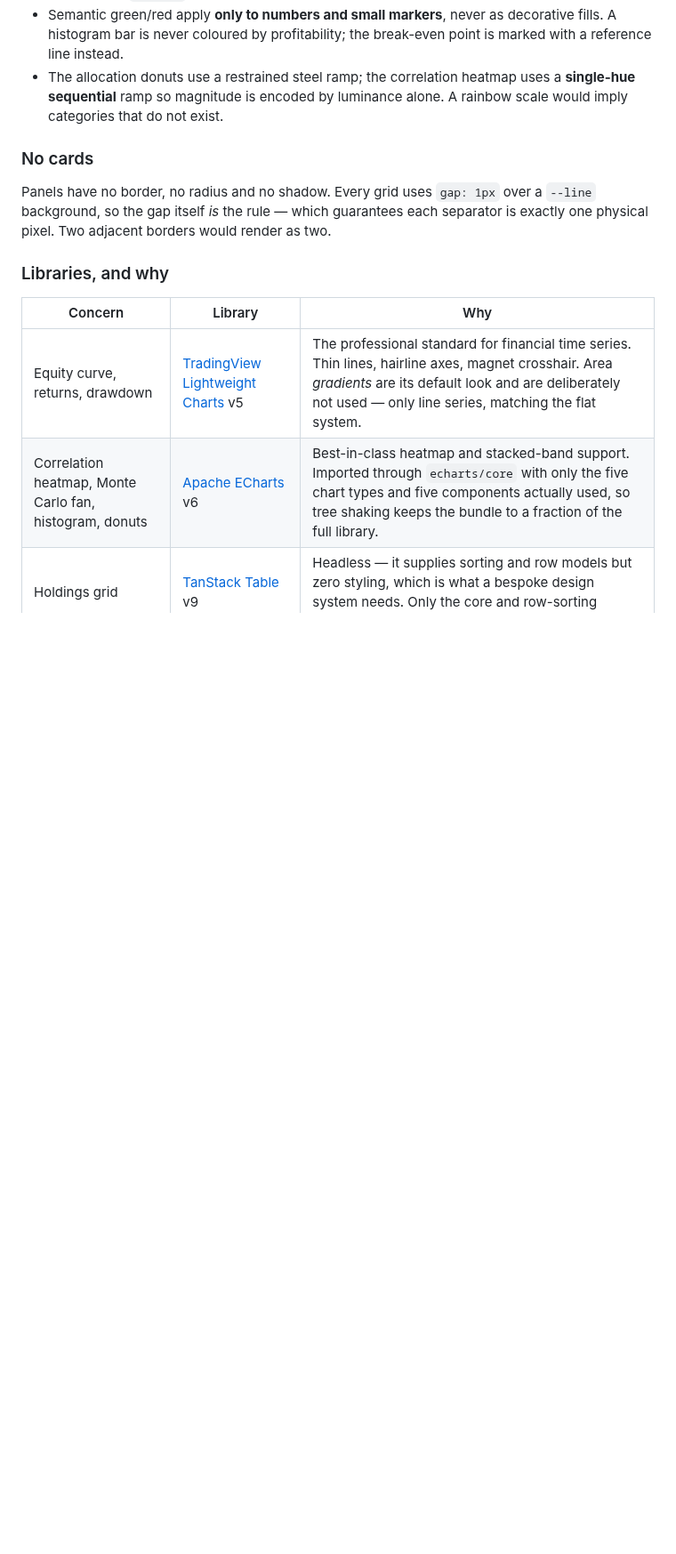
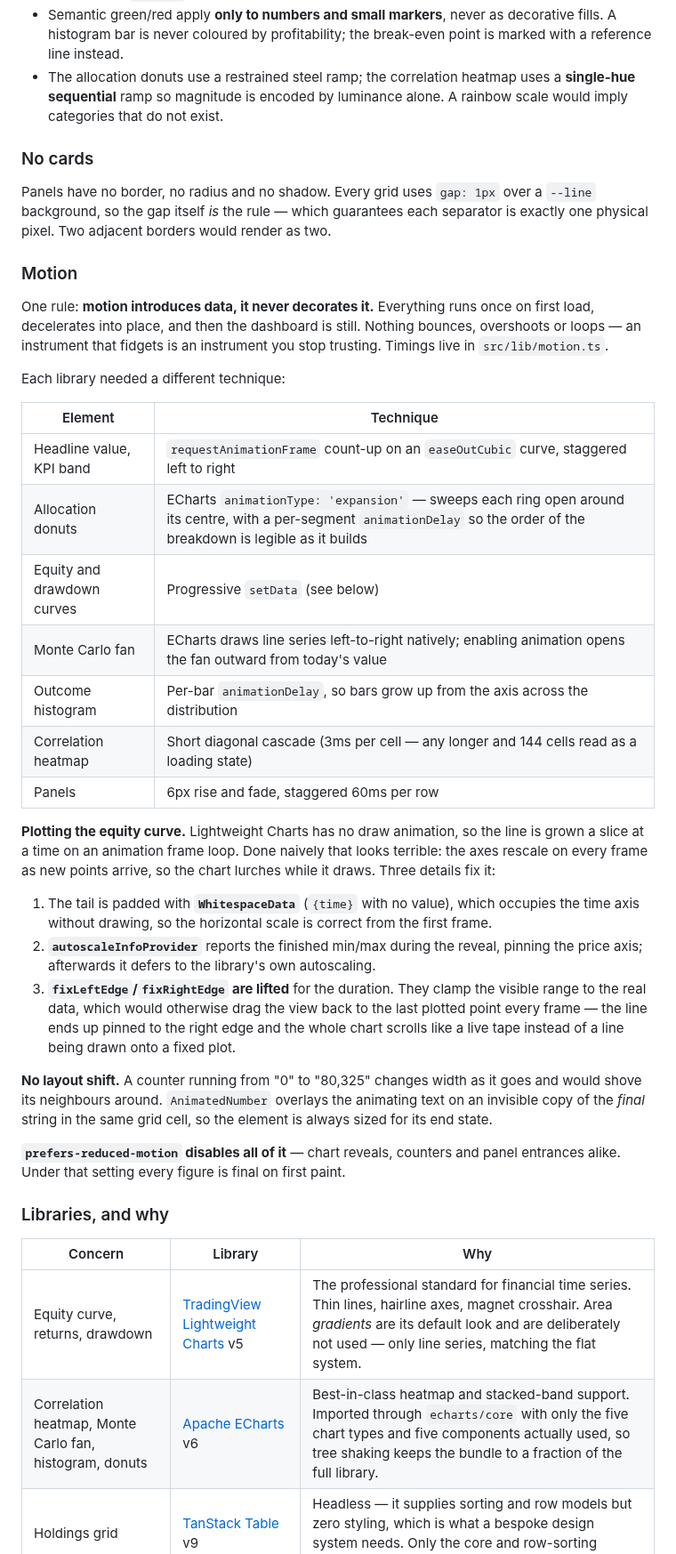
Before and after one commit to S1CKYYY/portfolio-dashboard, a Markdown page: README.md, the part around the change. Shown at 89% size. Rendered like a GitHub page; blank space fills up the shorter version.

```diff
--- a/README.md
+++ b/README.md
@@ -265,6 +265,49 @@ a `--line` background, so the gap itself *is* the rule — which guarantees each
 separator is exactly one physical pixel. Two adjacent borders would render as
 two.
 
+### Motion
+
+One rule: **motion introduces data, it never decorates it.** Everything runs
+once on first load, decelerates into place, and then the dashboard is still.
+Nothing bounces, overshoots or loops — an instrument that fidgets is an
+instrument you stop trusting. Timings live in `src/lib/motion.ts`.
+
+Each library needed a different technique:
+
+| Element | Technique |
+|---|---|
+| Headline value, KPI band | `requestAnimationFrame` count-up on an `easeOutCubic` curve, staggered left to right |
+| Allocation donuts | ECharts `animationType: 'expansion'` — sweeps each ring open around its centre, with a per-segment `animationDelay` so the order of the breakdown is legible as it builds |
+| Equity and drawdown curves | Progressive `setData` (see below) |
+| Monte Carlo fan | ECharts draws line series left-to-right natively; enabling animation opens the fan outward from today's value |
+| Outcome histogram | Per-bar `animationDelay`, so bars grow up from the axis across the distribution |
+| Correlation heatmap | Short diagonal cascade (3ms per cell — any longer and 144 cells read as a loading state) |
+| Panels | 6px rise and fade, staggered 60ms per row |
+
+**Plotting the equity curve.** Lightweight Charts has no draw animation, so the
+line is grown a slice at a time on an animation frame loop. Done naively that
+looks terrible: the axes rescale on every frame as new points arrive, so the
+chart lurches while it draws. Three details fix it:
+
+1. The tail is padded with **`WhitespaceData`** (`{time}` with no value), which
+   occupies the time axis without drawing, so the horizontal scale is correct
+   from the first frame.
+2. **`autoscaleInfoProvider`** reports the finished min/max during the reveal,
+   pinning the price axis; afterwards it defers to the library's own autoscaling.
+3. **`fixLeftEdge`/`fixRightEdge` are lifted** for the duration. They clamp the
+   visible range to the real data, which would otherwise drag the view back to
+   the last plotted point every frame — the line ends up pinned to the right
+   edge and the whole chart scrolls like a live tape instead of a line being
+   drawn onto a fixed plot.
+
+**No layout shift.** A counter running from "0" to "80,325" changes width as it
+goes and would shove its neighbours around. `AnimatedNumber` overlays the
+animating text on an invisible copy of the *final* string in the same grid cell,
+so the element is always sized for its end state.
+
+**`prefers-reduced-motion` disables all of it** — chart reveals, counters and
+panel entrances alike. Under that setting every figure is final on first paint.
+
 ### Libraries, and why
 
 | Concern | Library | Why |
```
Also changed, not shown: docs/dashboard.png, 11 other files.
